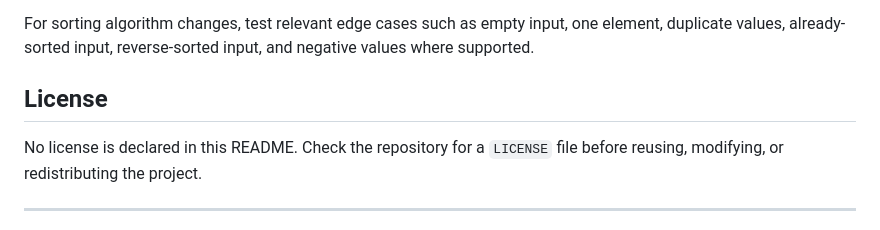
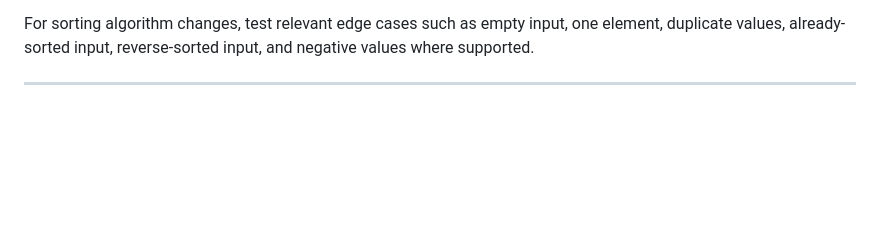
Before and after one commit to Saig42004/SortLab-An-Interactive-Visualization-of-Sorting-Algorithms, a Markdown page: README.md, the part around the change. Rendered like a GitHub page; blank space fills up the shorter version.

```diff
--- a/README.md
+++ b/README.md
@@ -694,10 +694,7 @@ For sorting algorithm changes, test relevant edge cases such as empty
 input, one element, duplicate values, already-sorted input,
 reverse-sorted input, and negative values where supported.
 
-## License
 
-No license is declared in this README. Check the repository for a
-`LICENSE` file before reusing, modifying, or redistributing the project.
 
 ------------------------------------------------------------------------
 
```
